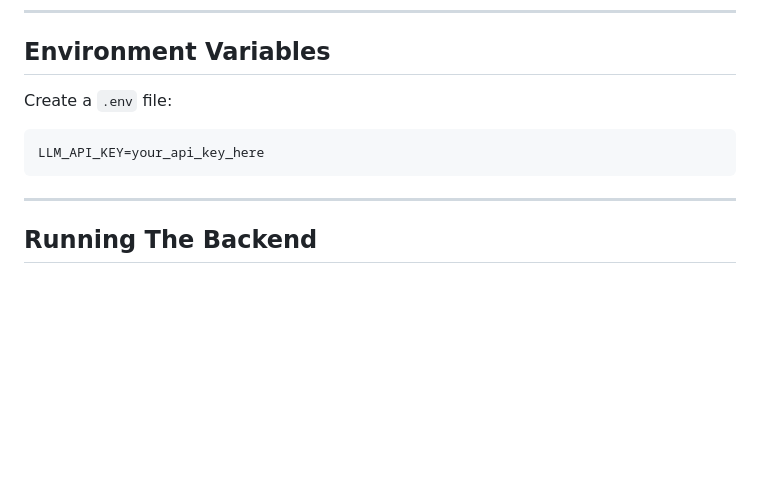
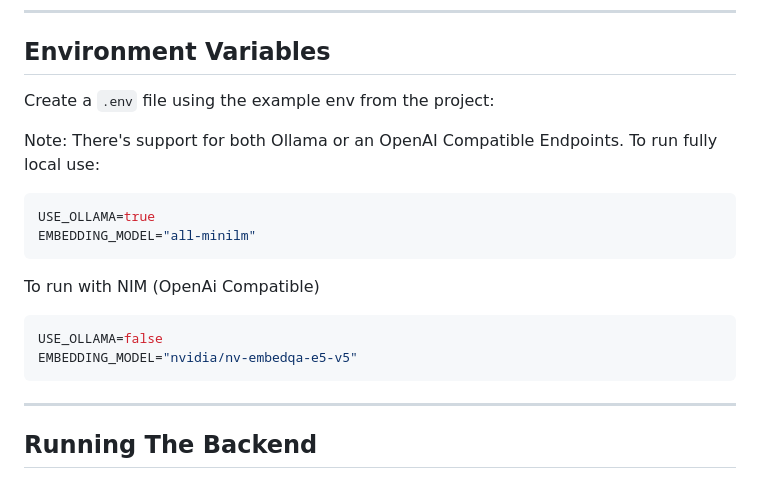
Before and after one commit to OdenigboGodfrey/chatwiththeconstitution, a Markdown page: README.md, the part around the change. Drawn GitHub-style; blank space fills up the shorter version.

````diff
--- a/README.md
+++ b/README.md
@@ -157,10 +157,18 @@ This helps handle:
 
 ## Environment Variables
 
-Create a `.env` file:
+Create a `.env` file using the example env from the project:
 
+Note: There's support for both Ollama or an OpenAI Compatible Endpoints.
+To run fully local use:
 ```env
-LLM_API_KEY=your_api_key_here
+USE_OLLAMA=true
+EMBEDDING_MODEL="all-minilm"
+```
+To run with NIM (OpenAi Compatible)
+```env
+USE_OLLAMA=false
+EMBEDDING_MODEL="nvidia/nv-embedqa-e5-v5"
 ```
 
 ---
````
